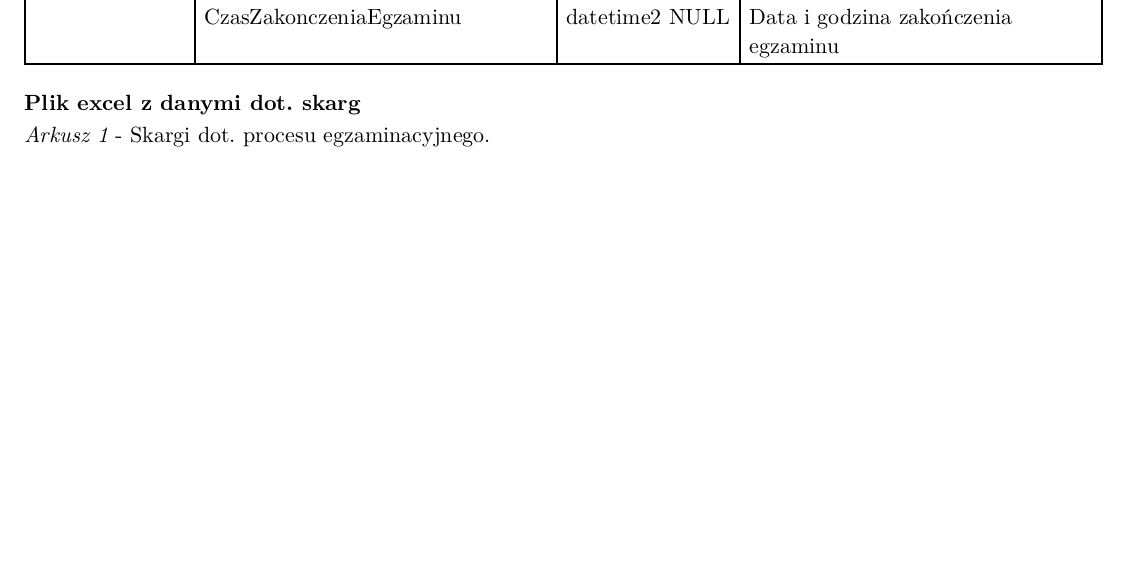
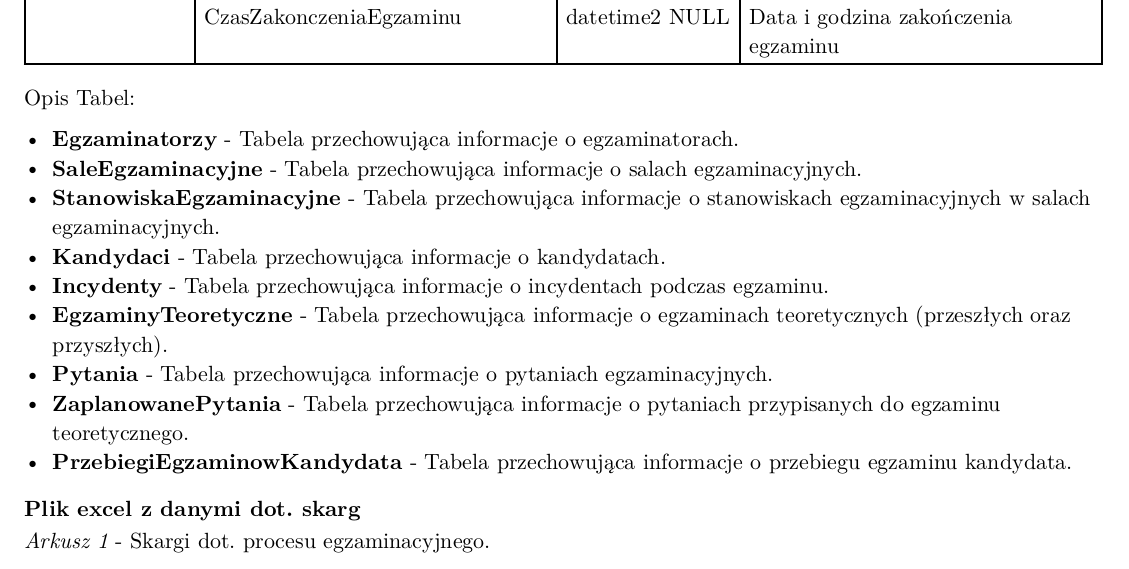
Before and after one commit to KanarekLife/HD, a Typst document (2_wymagania_procesu.typ): part of page 3 of 6 before the commit and part of page 3 of 7 after it, cut so that both start at the same text, the shorter picture padded with empty space. The pictures show the PDF file 2_wymagania_procesu.pdf that the author committed with the source.

Commit message:
add sql tables descriptions

```diff
--- a/2_wymagania_procesu.typ
+++ b/2_wymagania_procesu.typ
@@ -95,6 +95,19 @@ Skargi dot. procesu egzaminacyjnego są przepisywane z formularzy skargowych do
     [CzasRozpoczeciaEgzaminu], [datetime2 NULL], [Data i godzina rozpoczęcia egzaminu],
     [CzasZakonczeniaEgzaminu], [datetime2 NULL], [Data i godzina zakończenia egzaminu],
 )
+
+Opis Tabel:
+
+- *Egzaminatorzy* - Tabela przechowująca informacje o egzaminatorach.
+- *SaleEgzaminacyjne* - Tabela przechowująca informacje o salach egzaminacyjnych.
+- *StanowiskaEgzaminacyjne* - Tabela przechowująca informacje o stanowiskach egzaminacyjnych w salach egzaminacyjnych.
+- *Kandydaci* - Tabela przechowująca informacje o kandydatach.
+- *Incydenty* - Tabela przechowująca informacje o incydentach podczas egzaminu.
+- *EgzaminyTeoretyczne* - Tabela przechowująca informacje o egzaminach teoretycznych (przeszłych oraz przyszłych).
+- *Pytania* - Tabela przechowująca informacje o pytaniach egzaminacyjnych.
+- *ZaplanowanePytania* - Tabela przechowująca informacje o pytaniach przypisanych do egzaminu teoretycznego.
+- *PrzebiegiEgzaminowKandydata* - Tabela przechowująca informacje o przebiegu egzaminu kandydata.
+
 
 === Plik excel z danymi dot. skarg
 
```
Also changed, not shown: 2_wymagania_procesu.pdf.
